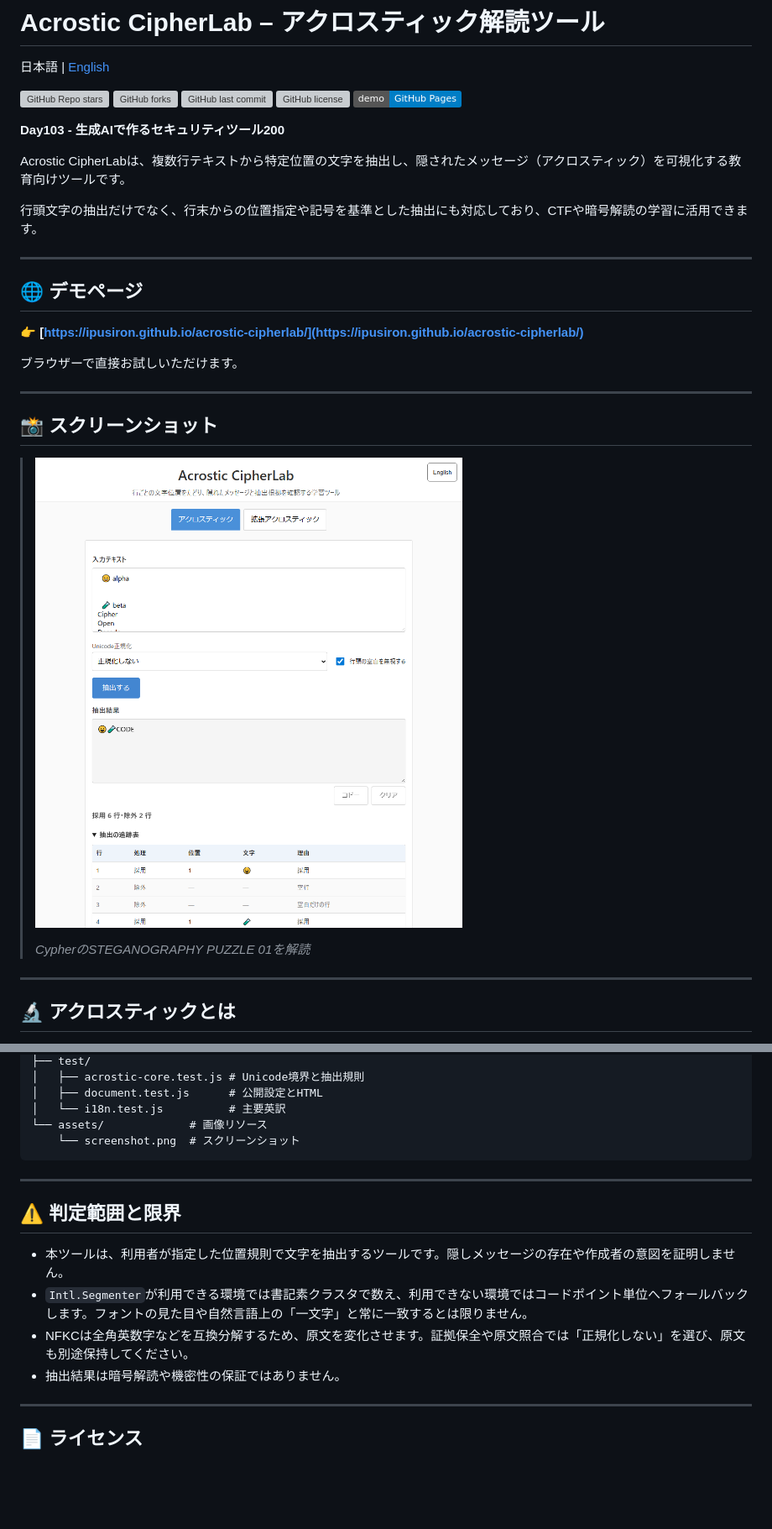
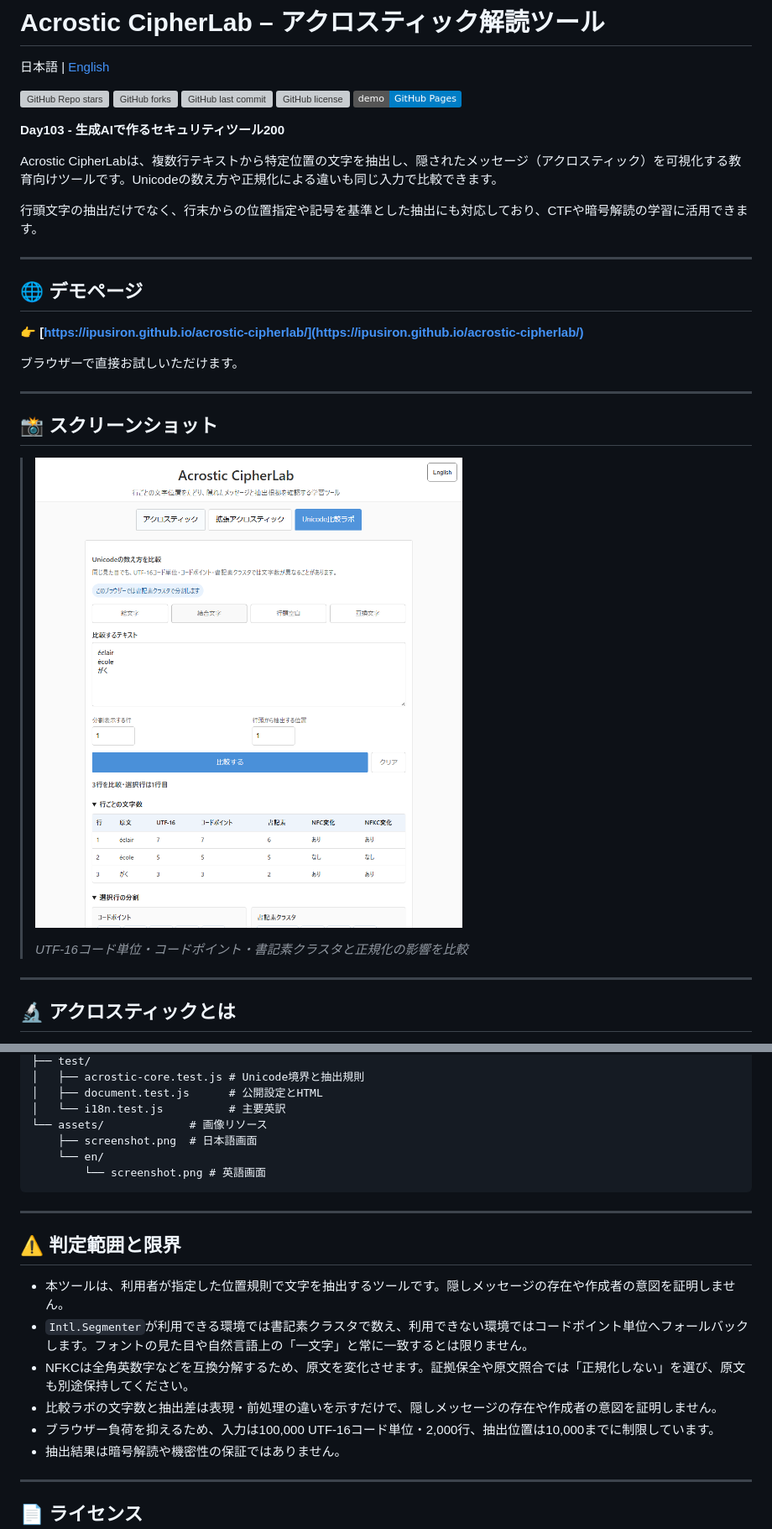
Before and after one commit to ipusiron/acrostic-cipherlab, a Markdown page: README.md, 2 parts joined by grey strips. Shown: that part at 84% size. Rendered like a GitHub page; pictures changed too: assets/screenshot.png; badges without logos; blank space fills up the shorter version; grey boxes are pictures that could not be loaded.

Commit message:
feat: add Unicode comparison lab

````diff
--- a/README.md
+++ b/README.md
@@ -47,7 +47,7 @@ hub: true
 
 **Day103 - 生成AIで作るセキュリティツール200**
 
-Acrostic CipherLabは、複数行テキストから特定位置の文字を抽出し、隠されたメッセージ（アクロスティック）を可視化する教育向けツールです。
+Acrostic CipherLabは、複数行テキストから特定位置の文字を抽出し、隠されたメッセージ（アクロスティック）を可視化する教育向けツールです。Unicodeの数え方や正規化による違いも同じ入力で比較できます。
 
 行頭文字の抽出だけでなく、行末からの位置指定や記号を基準とした抽出にも対応しており、CTFや暗号解読の学習に活用できます。
 
@@ -67,5 +67,5 @@ Acrostic CipherLabは、複数行テキストから特定位置の文字を抽
 >
-> *CypherのSTEGANOGRAPHY PUZZLE 01を解読*
+> *UTF-16コード単位・コードポイント・書記素クラスタと正規化の影響を比較*
 
 ---
 
@@ -208,7 +223,9 @@ acrostic-cipherlab/
 │   ├── document.test.js      # 公開設定とHTML
 │   └── i18n.test.js          # 主要英訳
 └── assets/             # 画像リソース
-    └── screenshot.png  # スクリーンショット
+    ├── screenshot.png  # 日本語画面
+    └── en/
+        └── screenshot.png # 英語画面
 ```
 
 ---
@@ -218,6 +235,8 @@ acrostic-cipherlab/
 - 本ツールは、利用者が指定した位置規則で文字を抽出するツールです。隠しメッセージの存在や作成者の意図を証明しません。
 - `Intl.Segmenter`が利用できる環境では書記素クラスタで数え、利用できない環境ではコードポイント単位へフォールバックします。フォントの見た目や自然言語上の「一文字」と常に一致するとは限りません。
 - NFKCは全角英数字などを互換分解するため、原文を変化させます。証拠保全や原文照合では「正規化しない」を選び、原文も別途保持してください。
+- 比較ラボの文字数と抽出差は表現・前処理の違いを示すだけで、隠しメッセージの存在や作成者の意図を証明しません。
+- ブラウザー負荷を抑えるため、入力は100,000 UTF-16コード単位・2,000行、抽出位置は10,000までに制限しています。
 - 抽出結果は暗号解読や機密性の保証ではありません。
 
 ---
````
Also changed, not shown: other parts of README.md (+18 -3 lines), README.en.md (+15 -5 lines), assets/en/screenshot.png, 8 other files.
